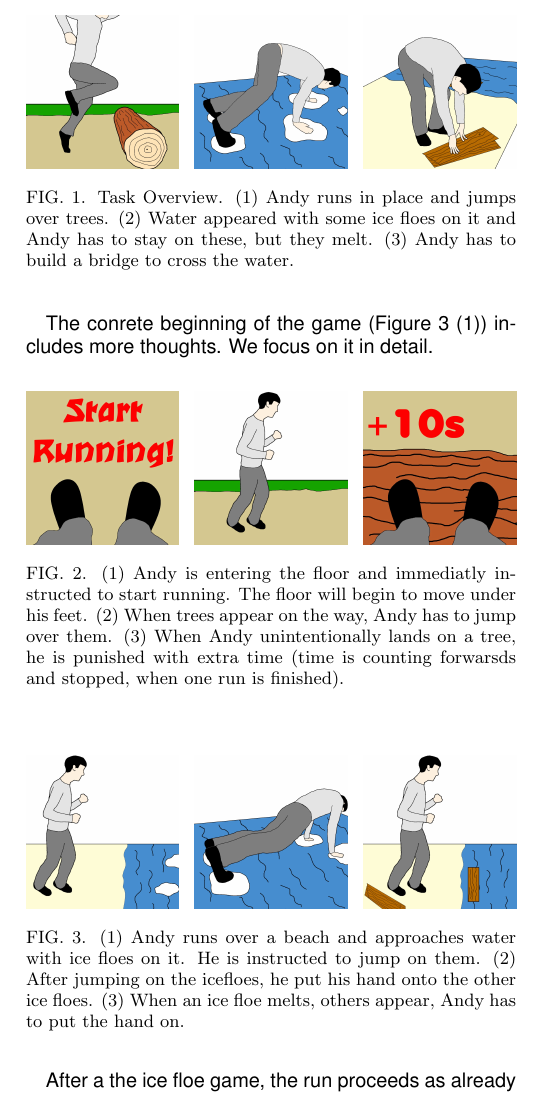
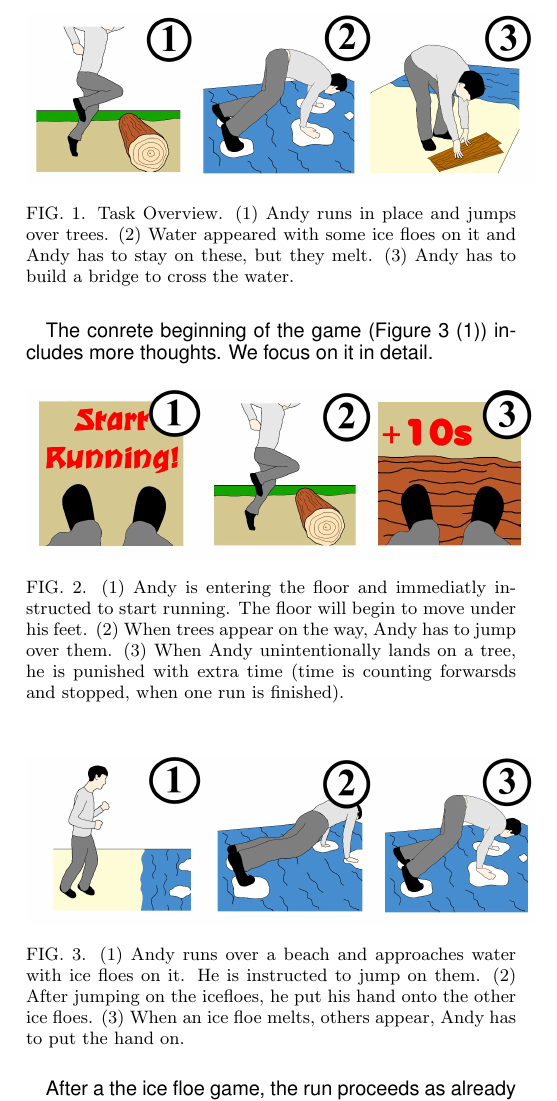
Before and after one commit to CarlAmbroselli/Research-Paper---Designing-a-fitness-application-for-interactive-floors, a LaTeX paper (paper.tex): part of one column of page 1 of 2, cut so that both start at the same text. Compiled offline with pdfLaTeX.

Commit message:
Updated Graphics

```diff
--- a/paper.tex
+++ b/paper.tex
@@ -52,43 +52,25 @@ Text Text Text Text Text Text Text Text Text Text Text Text Text Text Text Text
 }
 
 \begin{figure}[!htb]
-\minipage{.15\textwidth}
-  \includegraphics[width=\linewidth]{graphics/Image.jpg}
+\minipage{0.5\textwidth}
+  \includegraphics[width=\linewidth]{graphics/Image(11).jpg}
 \endminipage\hfill
-\minipage{.15\textwidth}
-  \includegraphics[width=\linewidth]{graphics/Image(2).jpg}
-\endminipage\hfill
-\minipage{.15\textwidth}%
-  \includegraphics[width=\linewidth]{graphics/Image(3).jpg}
-\endminipage
   \caption{Task Overview. (1) Andy runs in place and jumps over trees. (2) Water appeared  with some ice floes on it and Andy has to stay on these, but they melt. (3) Andy has to build a bridge to cross the water.}\label{fig:awesome_image3}
 \end{figure}
 
 The conrete beginning of the game (Figure 3 (1)) includes more thoughts. We focus on it in detail.
 
 \begin{figure}[!htb]
-\minipage{.15\textwidth}
-  \includegraphics[width=\linewidth]{graphics/Image(4).jpg}
+\minipage{0.5\textwidth}
+  \includegraphics[width=\linewidth]{graphics/Image(12).jpg}
 \endminipage\hfill
-\minipage{.15\textwidth}
-  \includegraphics[width=\linewidth]{graphics/Image(5).jpg}
-\endminipage\hfill
-\minipage{.15\textwidth}%
-  \includegraphics[width=\linewidth]{graphics/Image(6).jpg}
-\endminipage
   \caption{(1) Andy is entering the floor and immediatly instructed to start running. The floor will begin to move under his feet. (2) When trees appear on the way, Andy has to jump over them. (3) When Andy unintentionally lands on a tree, he is punished with extra time (time is counting forwarsds and stopped, when one run is finished).}\label{fig:awesome_image3}
 \end{figure}
 
 \begin{figure}[!htb]
-\minipage{.15\textwidth}
-  \includegraphics[width=\linewidth]{graphics/Image(7).jpg}
+\minipage{0.5\textwidth}
+  \includegraphics[width=\linewidth]{graphics/Image(13).jpg}
 \endminipage\hfill
-\minipage{.15\textwidth}
-  \includegraphics[width=\linewidth]{graphics/Image(8).jpg}
-\endminipage\hfill
-\minipage{.15\textwidth}%
-  \includegraphics[width=\linewidth]{graphics/Image(9).jpg}
-\endminipage
   \caption{(1) Andy runs over a beach and approaches water with ice floes on it. He is instructed to jump on them. (2) After jumping on the icefloes, he put his hand onto the other ice floes. (3) When an ice floe melts, others appear, Andy has to put the hand on.}\label{fig:awesome_image3}
 \end{figure}
 
```
Also changed, not shown: paper.pdf, paper.tex (10 more changed lines).
